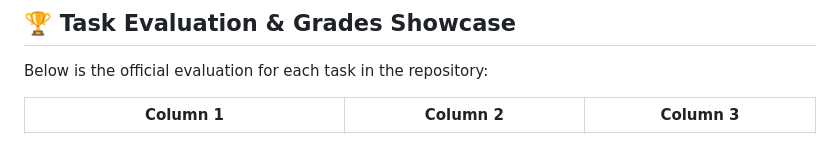
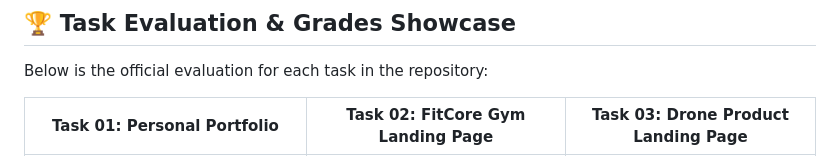
Before and after one commit to mariammgamall/route-frontendc49-tasks, a Markdown page: README.md, the part around one of its changes. Drawn GitHub-style.

Commit message:
style: replace Column 1, 2, 3 table headers with task titles

```diff
--- a/README.md
+++ b/README.md
@@ -39,5 +39,5 @@ Below is the official evaluation for each task in the repository:
 
 <div align="center">
 
-| Column 1 | Column 2 | Column 3 |
+| Task 01: Personal Portfolio | Task 02: FitCore Gym Landing Page | Task 03: Drone Product Landing Page |
 | :---: | :---: | :---: |
```
Also changed, not shown: other parts of README.md (+5 -3 lines).
